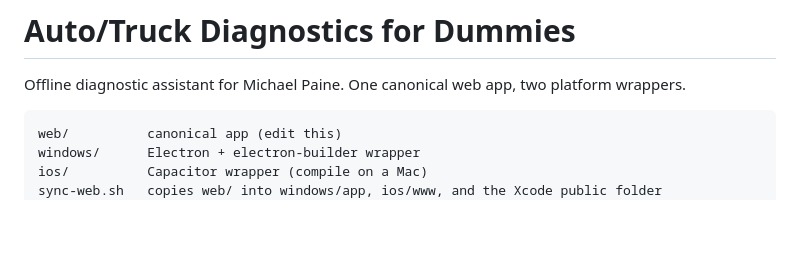
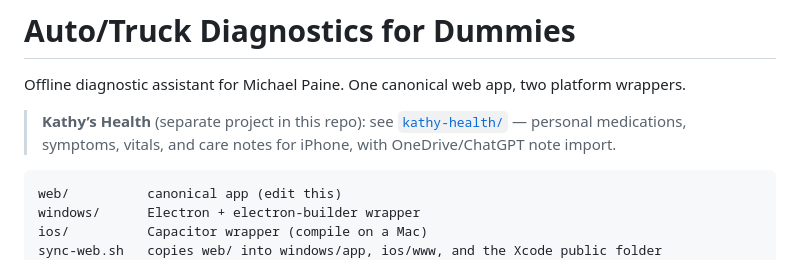
Before and after one commit to paine7220/diagnostics-app, a Markdown page: README.md, the part around the change. Rendered like a GitHub page; blank space fills up the shorter version.

````diff
--- a/README.md
+++ b/README.md
@@ -1,6 +1,8 @@
 # Auto/Truck Diagnostics for Dummies
 
 Offline diagnostic assistant for Michael Paine. One canonical web app, two platform wrappers.
+
+> **Kathy’s Health** (separate project in this repo): see [`kathy-health/`](./kathy-health/) — personal medications, symptoms, vitals, and care notes for iPhone, with OneDrive/ChatGPT note import.
 
 ```
 web/          canonical app (edit this)
````
Also changed, not shown: kathy-health/docs/SAMPLE_NOTES.md (added, +20 -0 lines).
